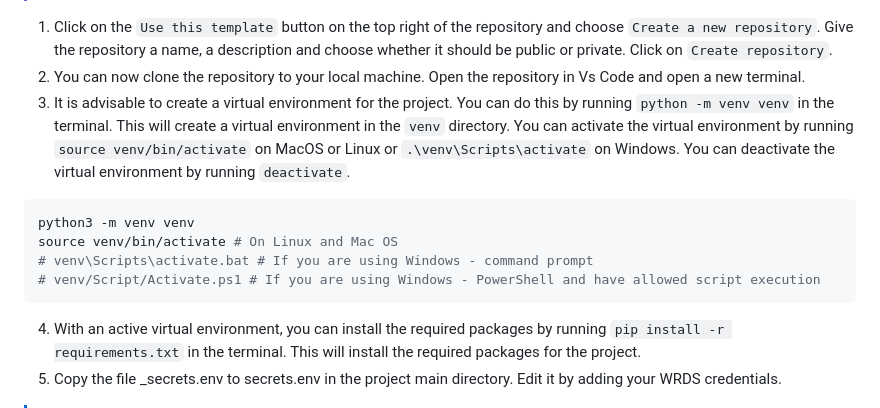
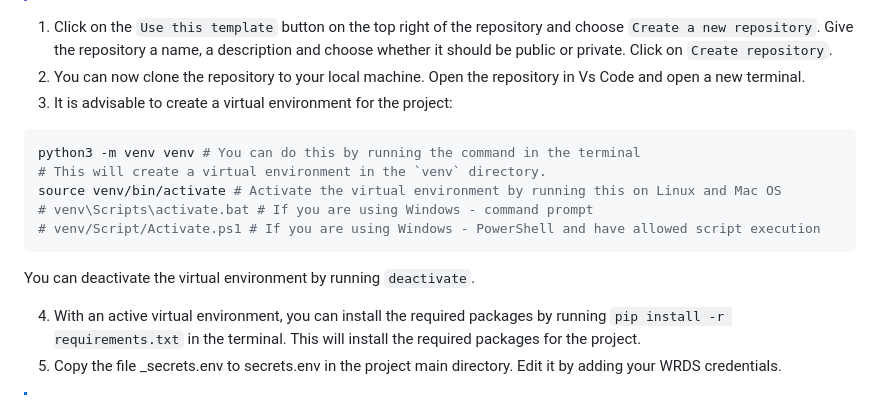
Before and after one commit to melmzv/arg_ss24_project, a Markdown page: README.md, the part around the change. Rendered like a GitHub page.

````diff
--- a/README.md
+++ b/README.md
@@ -59,15 +59,16 @@ Assuming that you have WRDS access, Python, Vs Code, Quarto and make installed,
 
 1. Click on the `Use this template` button on the top right of the repository and choose `Create a new repository`. Give the repository a name, a description and choose whether it should be public or private. Click on `Create repository`.
 2. You can now clone the repository to your local machine. Open the repository in Vs Code and open a new terminal.
-3. It is advisable to create a virtual environment for the project.
-You can do this by running `python -m venv venv` in the terminal. This will create a virtual environment in the `venv` directory. You can activate the virtual environment by running `source venv/bin/activate` on MacOS or Linux or `.\venv\Scripts\activate` on Windows. You can deactivate the virtual environment by running `deactivate`.
+3. It is advisable to create a virtual environment for the project:
 
 ```shell
-python3 -m venv venv
-source venv/bin/activate # On Linux and Mac OS
+python3 -m venv venv # You can do this by running the command in the terminal
+# This will create a virtual environment in the `venv` directory.
+source venv/bin/activate # Activate the virtual environment by running this on Linux and Mac OS
 # venv\Scripts\activate.bat # If you are using Windows - command prompt
 # venv/Script/Activate.ps1 # If you are using Windows - PowerShell and have allowed script execution
 ```
+You can deactivate the virtual environment by running `deactivate`.
 
 4. With an active virtual environment, you can install the required packages by running `pip install -r requirements.txt` in the terminal. This will install the required packages for the project.
 5. Copy the file _secrets.env to secrets.env in the project main directory. Edit it by adding your WRDS credentials.
````
